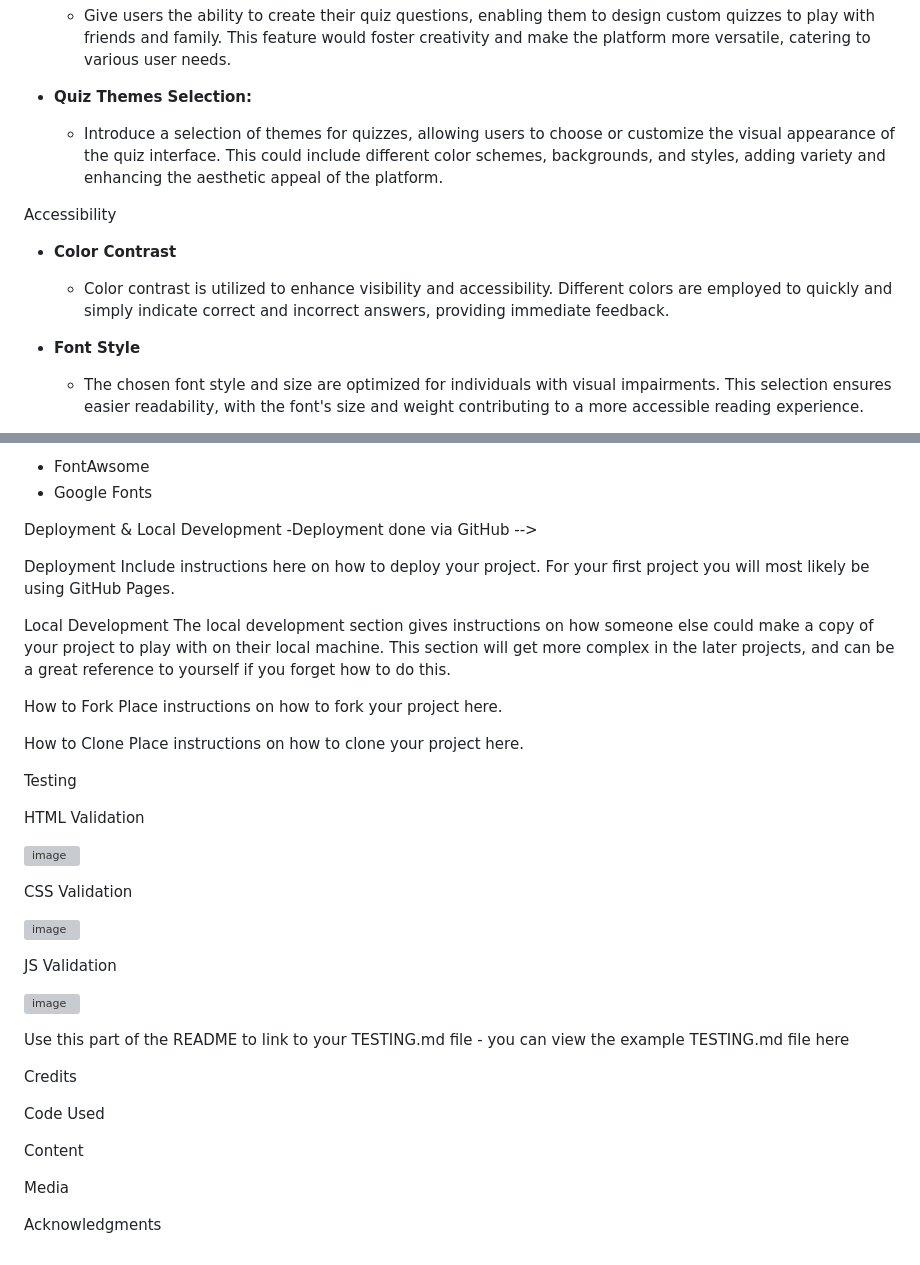
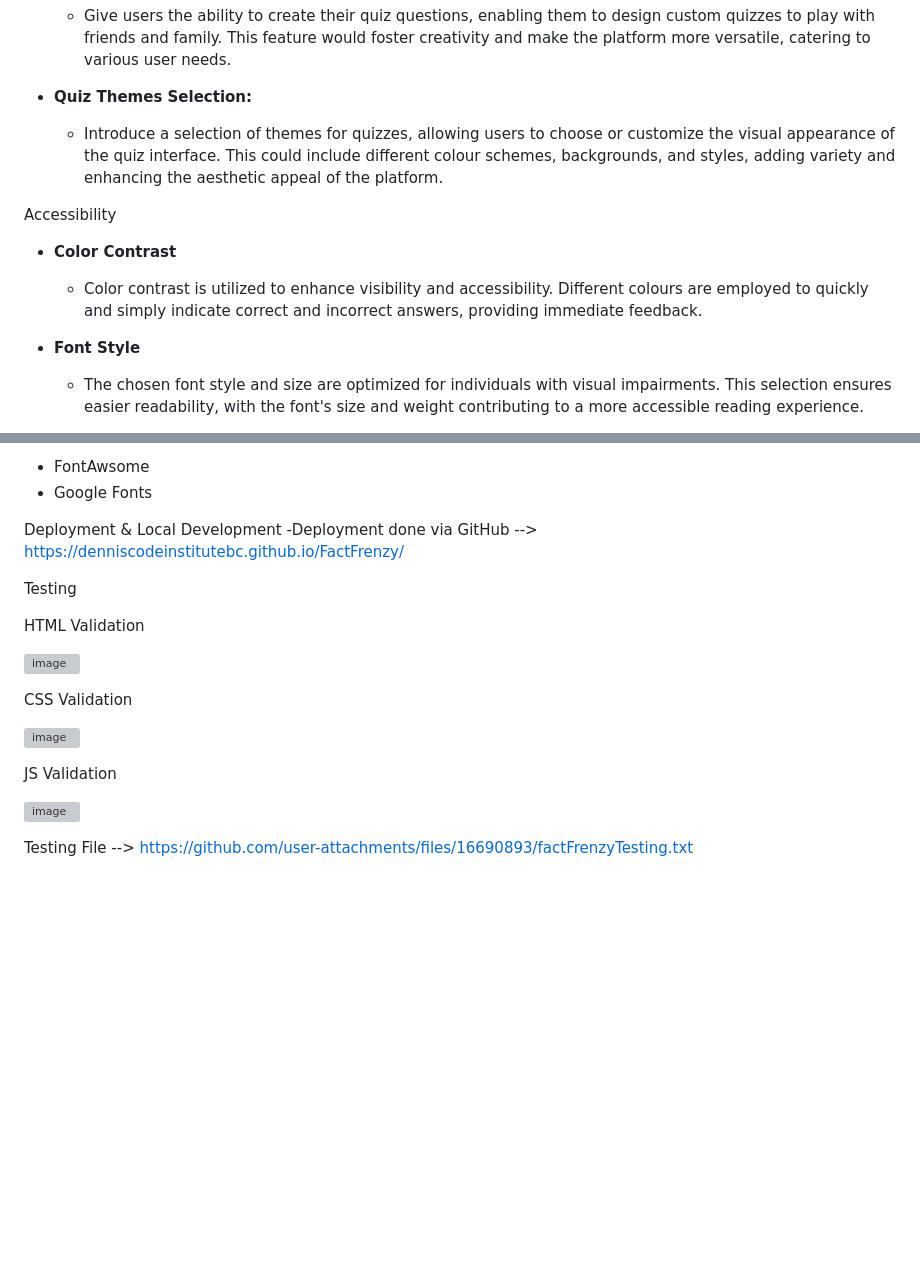
Before and after one commit to DennisCodeInstituteBC/FactFrenzy, a Markdown page: README.md, 2 parts joined by grey strips. Rendered like a GitHub page; blank space fills up the shorter version; grey boxes are pictures that could not be loaded.

```diff
--- a/README.md
+++ b/README.md
@@ -114,13 +114,13 @@ Wireframes
 
 - **Quiz Themes Selection:**
 
-  - Introduce a selection of themes for quizzes, allowing users to choose or customize the visual appearance of the quiz interface. This could include different color schemes, backgrounds, and styles, adding variety and enhancing the aesthetic appeal of the platform.
+  - Introduce a selection of themes for quizzes, allowing users to choose or customize the visual appearance of the quiz interface. This could include different colour schemes, backgrounds, and styles, adding variety and enhancing the aesthetic appeal of the platform.
 
 Accessibility
 
 - **Color Contrast**
 
-  - Color contrast is utilized to enhance visibility and accessibility. Different colors are employed to quickly and simply indicate correct and incorrect answers, providing immediate feedback.
+  - Color contrast is utilized to enhance visibility and accessibility. Different colours are employed to quickly and simply indicate correct and incorrect answers, providing immediate feedback.
 
 - **Font Style**
 
@@ -141,19 +141,7 @@ Frameworks, Libraries & Programs Used
 - Google Fonts
 
 Deployment & Local Development
--Deployment done via GitHub -->
-
-Deployment
-Include instructions here on how to deploy your project. For your first project you will most likely be using GitHub Pages.
-
-Local Development
-The local development section gives instructions on how someone else could make a copy of your project to play with on their local machine. This section will get more complex in the later projects, and can be a great reference to yourself if you forget how to do this.
-
-How to Fork
-Place instructions on how to fork your project here.
-
-How to Clone
-Place instructions on how to clone your project here.
+-Deployment done via GitHub --> https://denniscodeinstitutebc.github.io/FactFrenzy/
 
 Testing
 
@@ -169,14 +157,4 @@ JS Validation
 
 ![image](https://github.com/user-attachments/assets/1c1e6342-624a-4409-a011-0ce2668ff534)
 
-Use this part of the README to link to your TESTING.md file - you can view the example TESTING.md file here
-
-Credits
-
-Code Used
-
-Content
-
-Media
-
-Acknowledgments
+Testing File --> https://github.com/user-attachments/files/16690893/factFrenzyTesting.txt
```
